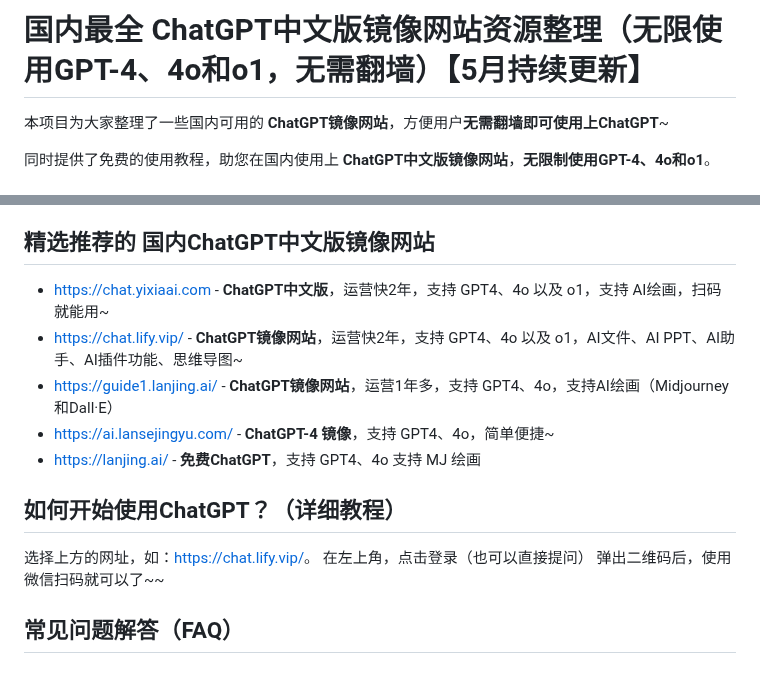
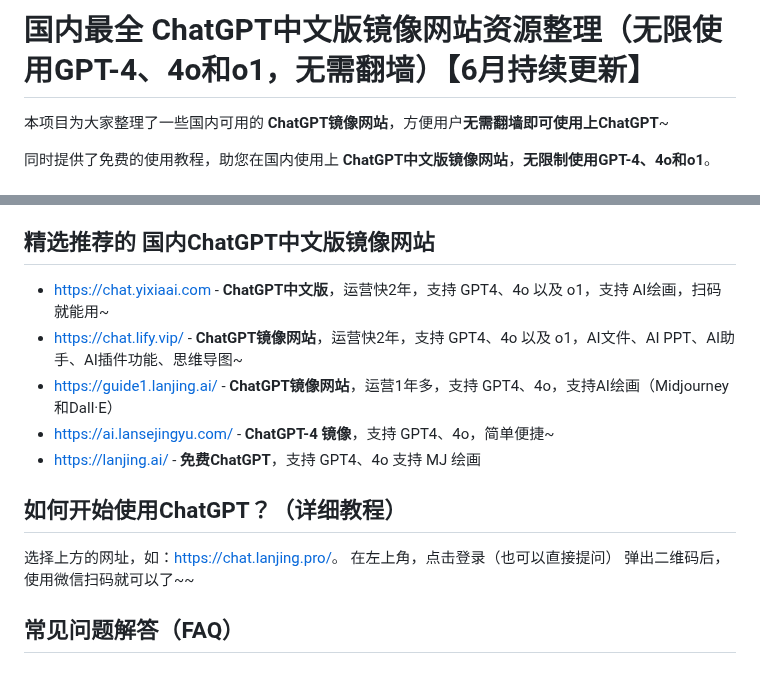
Before and after one commit to chatgpt-china-site/chatgpt-Chinese, a Markdown page: README.md, 2 parts joined by grey strips. Drawn GitHub-style.

```diff
--- a/README.md
+++ b/README.md
@@ -1,4 +1,4 @@
-# 国内最全 ChatGPT中文版镜像网站资源整理（无限使用GPT-4、4o和o1，无需翻墙）【5月持续更新】
+# 国内最全 ChatGPT中文版镜像网站资源整理（无限使用GPT-4、4o和o1，无需翻墙）【6月持续更新】
 
 本项目为大家整理了一些国内可用的 **ChatGPT镜像网站**，方便用户**无需翻墙即可使用上ChatGPT**~
 
@@ -24,7 +24,7 @@ ChatGPT中文版镜像网站（ChatGPT Mirror）是指通过复制ChatGPT官网
 
 ## 如何开始使用ChatGPT？（详细教程）
 
-选择上方的网址，如：[https://chat.lify.vip/](https://chat.lify.vip/)。
+选择上方的网址，如：[https://chat.lanjing.pro/](https://chat.lanjing.pro/)。
 在左上角，点击登录（也可以直接提问）
 弹出二维码后，使用微信扫码就可以了~~
 
```
Also changed, not shown: other parts of README.md (+4 -4 lines).
